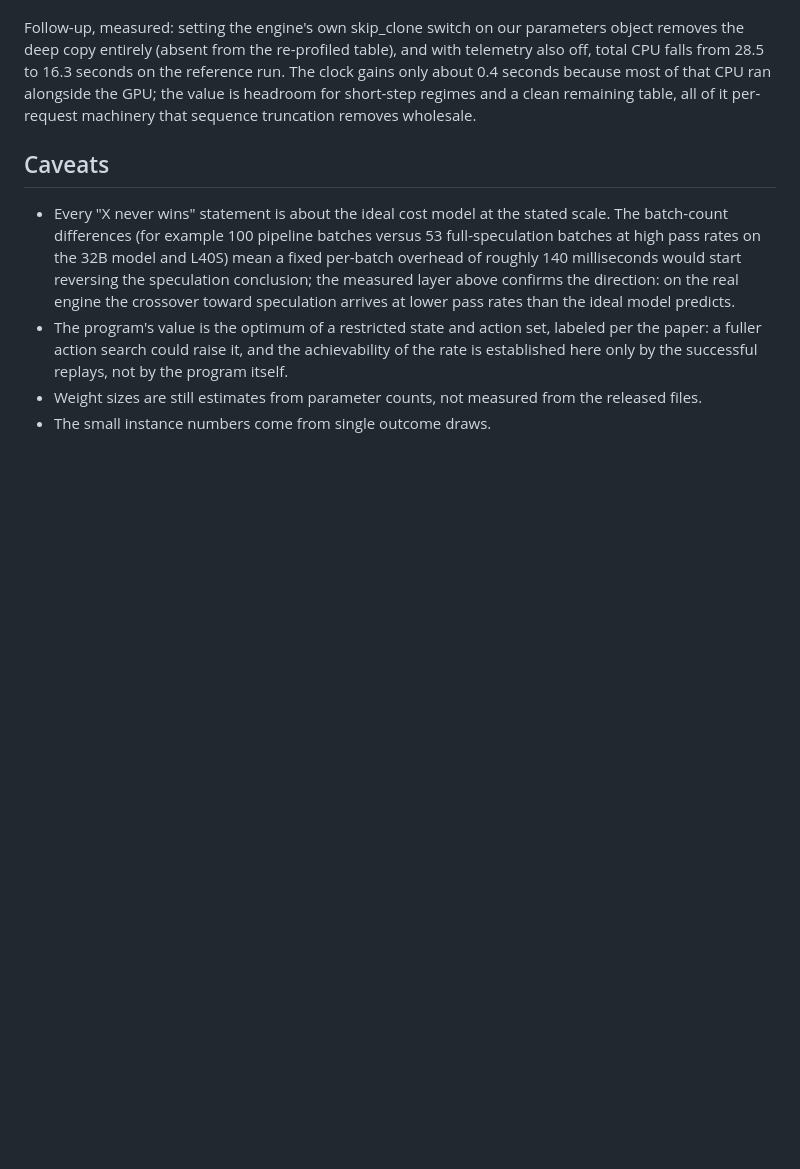
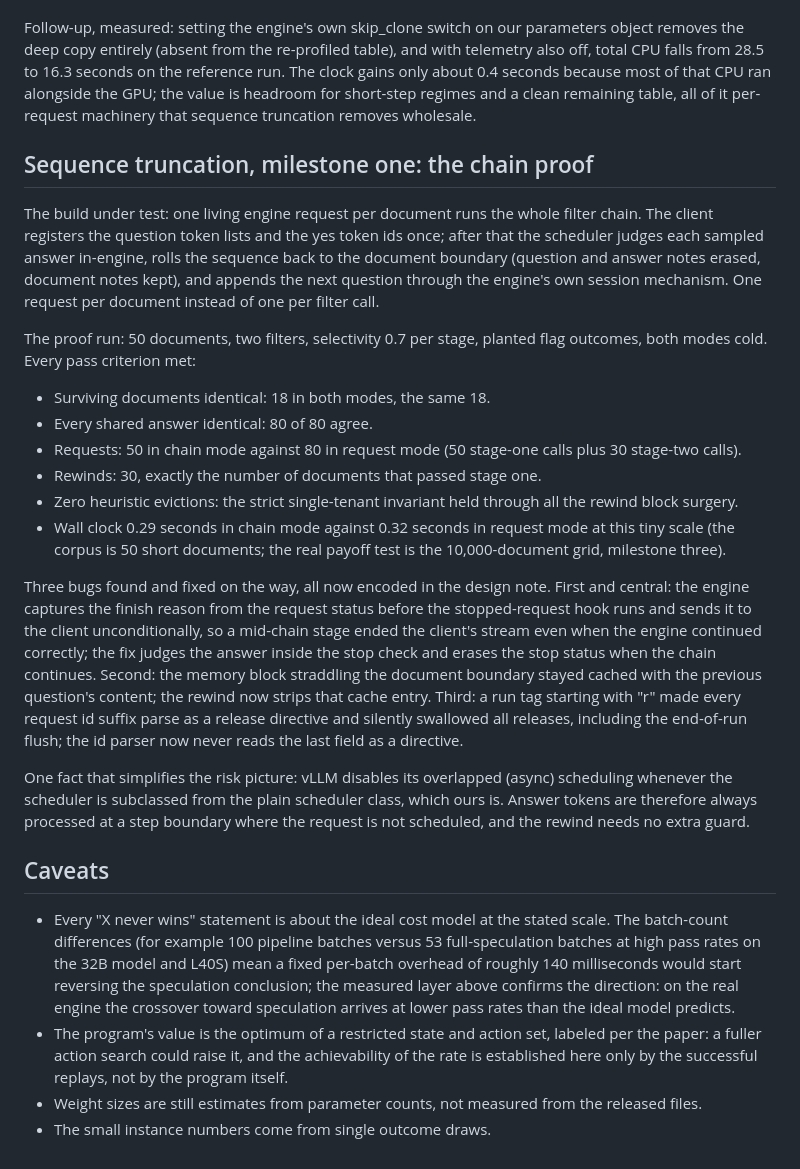
Before and after one commit to fsdatalab/quail, a Markdown page: notes/RESULTS.md, the part around the change. Drawn GitHub-style; blank space fills up the shorter version.

Commit message:
Record sequence truncation milestone one in the results note
Co-Authored-By: Claude Fable 5 <noreply@anthropic.com>
Claude-Session: https://claude.ai/code/session_01J6xgZnWoU2Ww7myko7YXQX

```diff
--- a/notes/RESULTS.md
+++ b/notes/RESULTS.md
@@ -583,6 +583,49 @@ re-profiled table), and with telemetry also off, total CPU falls from
 is headroom for short-step regimes and a clean remaining table, all of
 it per-request machinery that sequence truncation removes wholesale.
 
+## Sequence truncation, milestone one: the chain proof
+
+The build under test: one living engine request per document runs the
+whole filter chain. The client registers the question token lists and
+the yes token ids once; after that the scheduler judges each sampled
+answer in-engine, rolls the sequence back to the document boundary
+(question and answer notes erased, document notes kept), and appends
+the next question through the engine's own session mechanism. One
+request per document instead of one per filter call.
+
+The proof run: 50 documents, two filters, selectivity 0.7 per stage,
+planted flag outcomes, both modes cold. Every pass criterion met:
+
+- Surviving documents identical: 18 in both modes, the same 18.
+- Every shared answer identical: 80 of 80 agree.
+- Requests: 50 in chain mode against 80 in request mode (50 stage-one
+  calls plus 30 stage-two calls).
+- Rewinds: 30, exactly the number of documents that passed stage one.
+- Zero heuristic evictions: the strict single-tenant invariant held
+  through all the rewind block surgery.
+- Wall clock 0.29 seconds in chain mode against 0.32 seconds in
+  request mode at this tiny scale (the corpus is 50 short documents;
+  the real payoff test is the 10,000-document grid, milestone three).
+
+Three bugs found and fixed on the way, all now encoded in the design
+note. First and central: the engine captures the finish reason from
+the request status before the stopped-request hook runs and sends it
+to the client unconditionally, so a mid-chain stage ended the
+client's stream even when the engine continued correctly; the fix
+judges the answer inside the stop check and erases the stop status
+when the chain continues. Second: the memory block straddling the
+document boundary stayed cached with the previous question's content;
+the rewind now strips that cache entry. Third: a run tag starting
+with "r" made every request id suffix parse as a release directive
+and silently swallowed all releases, including the end-of-run flush;
+the id parser now never reads the last field as a directive.
+
+One fact that simplifies the risk picture: vLLM disables its
+overlapped (async) scheduling whenever the scheduler is subclassed
+from the plain scheduler class, which ours is. Answer tokens are
+therefore always processed at a step boundary where the request is
+not scheduled, and the rewind needs no extra guard.
+
 ## Caveats
 
 - Every "X never wins" statement is about the ideal cost model at the
```
